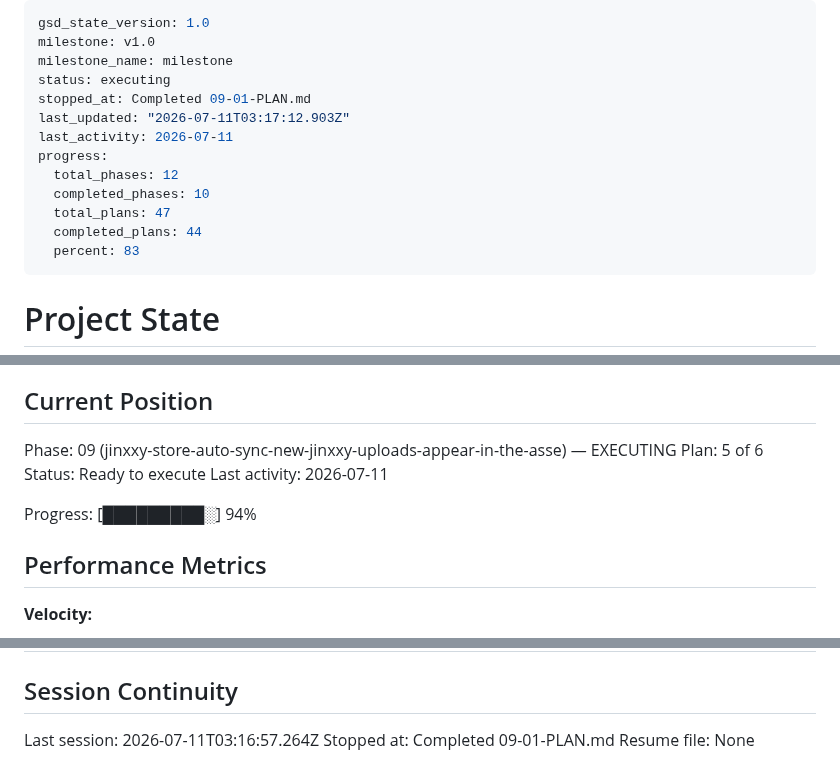
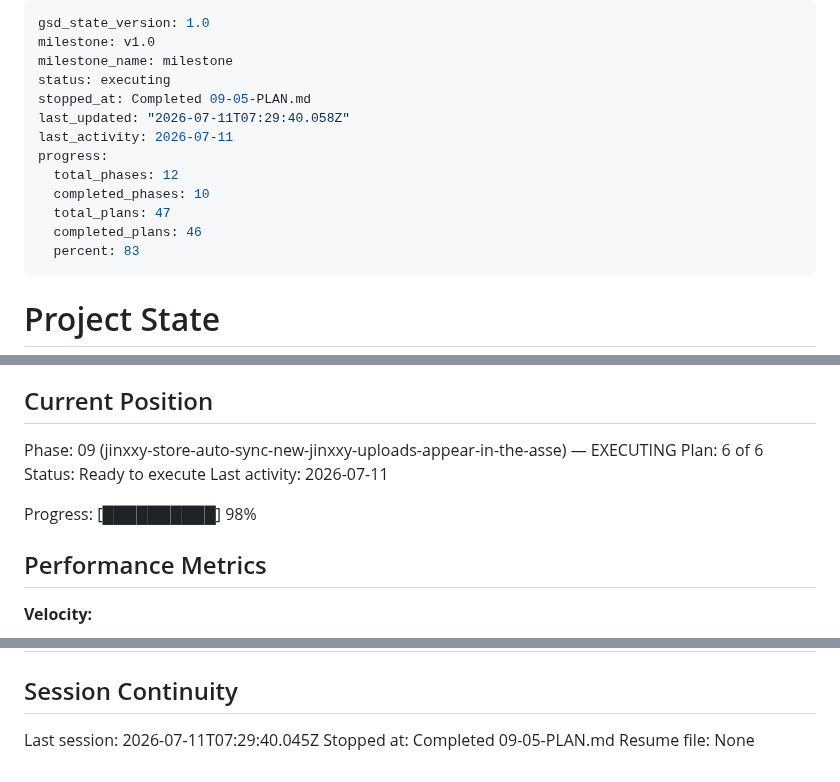
Before and after one commit to Shangrii/Nocturna-Avatars, a Markdown page: .planning/STATE.md, 3 parts joined by grey strips. Drawn GitHub-style.

Commit message:
docs(09-05): complete Jinxxy cog store-sync controller plan

```diff
--- a/.planning/STATE.md
+++ b/.planning/STATE.md
@@ -3,14 +3,14 @@ gsd_state_version: 1.0
 milestone: v1.0
 milestone_name: milestone
 status: executing
-stopped_at: Completed 09-01-PLAN.md
-last_updated: "2026-07-11T03:17:12.903Z"
+stopped_at: Completed 09-05-PLAN.md
+last_updated: "2026-07-11T07:29:40.058Z"
 last_activity: 2026-07-11
 progress:
   total_phases: 12
   completed_phases: 10
   total_plans: 47
-  completed_plans: 44
+  completed_plans: 46
   percent: 83
 ---
 
@@ -26,11 +26,11 @@ See: .planning/PROJECT.md (updated 2026-06-28)
 ## Current Position
 
 Phase: 09 (jinxxy-store-auto-sync-new-jinxxy-uploads-appear-in-the-asse) — EXECUTING
-Plan: 5 of 6
+Plan: 6 of 6
 Status: Ready to execute
 Last activity: 2026-07-11
 
-Progress: [█████████░] 94%
+Progress: [██████████] 98%
 
 ## Performance Metrics
 
@@ -208,6 +210,6 @@ Items acknowledged and carried forward from previous milestone close:
 
 ## Session Continuity
 
-Last session: 2026-07-11T03:16:57.264Z
-Stopped at: Completed 09-01-PLAN.md
+Last session: 2026-07-11T07:29:40.045Z
+Stopped at: Completed 09-05-PLAN.md
 Resume file: None
```
Also changed, not shown: other parts of .planning/STATE.md (+2 -0 lines), .planning/ROADMAP.md (+3 -3 lines), 1 other file.
